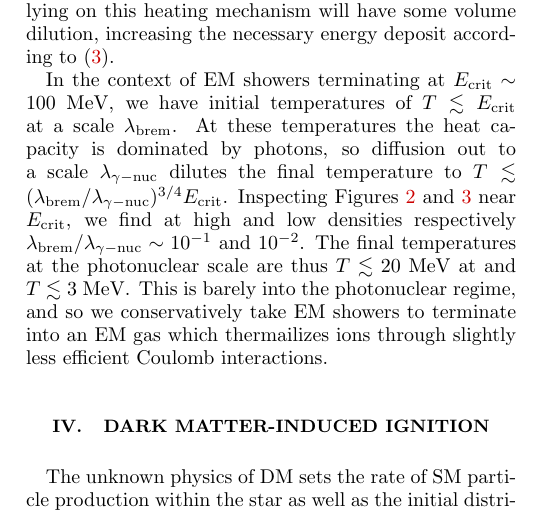
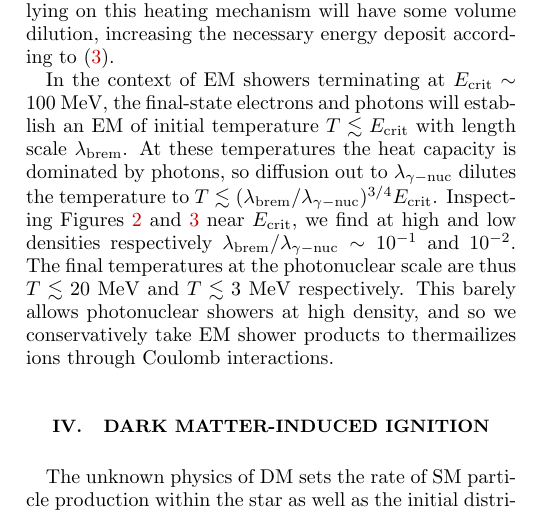
Before and after one commit to vijayoct27/Qballs, a LaTeX paper (White Dwarf Particle Detector.tex): part of one column of page 6 of 18, cut so that both start at the same text. Compiled offline with pdfLaTeX; a LaTeX package or settings file that is missing is left out.

Commit message:
minor sec 3 final paragraph

```diff
--- a/White Dwarf Particle Detector.tex
+++ b/White Dwarf Particle Detector.tex
@@ -385,11 +385,11 @@ Note that for the most dense WDs, the electron Fermi energy is $E_F \sim 10~\MeV
 This range is plotted in Figures~\ref{fig:SPlowEM} and~\ref{fig:SPhighEM}, where it is seen that for EM gas temperatures $1-10~\MeV$ the electrons thermalize over a distance of order the trigger size.
 The fact that this length scale is slightly larger than the trigger size simply means that constraints relying on this heating mechanism will have some volume dilution, increasing the necessary energy deposit according to~\eqref{eq:energy_boom_condition}.
 
-In the context of EM showers terminating at $E_\text{crit}\sim100~\MeV$, we have initial temperatures of $T \lesssim E_\text{crit}$ at a scale $\lambda_\text{brem}$.
-At these temperatures the heat capacity is dominated by photons, so diffusion out to a scale $\lambda_{\gamma-\text{nuc}}$ dilutes the final temperature to $T \lesssim (\lambda_\text{brem} / \lambda_{\gamma-\text{nuc}})^{3/4} E_\text{crit}$.
+In the context of EM showers terminating at $E_\text{crit}\sim100~\MeV$, the final-state electrons and photons will establish an EM of initial temperature $T \lesssim E_\text{crit}$ with length scale $\lambda_\text{brem}$.
+At these temperatures the heat capacity is dominated by photons, so diffusion out to $\lambda_{\gamma-\text{nuc}}$ dilutes the temperature to $T \lesssim (\lambda_\text{brem} / \lambda_{\gamma-\text{nuc}})^{3/4} E_\text{crit}$.
 Inspecting Figures~\ref{fig:SPhighEM} and~\ref{fig:SPlowEM} near $E_\text{crit}$, we find at high and low densities respectively $\lambda_\text{brem} / \lambda_{\gamma-\text{nuc}} \sim 10^{-1}$ and~$10^{-2}$.
-The final temperatures at the photonuclear scale are thus $T \lesssim 20~\text{MeV}$ at and $T \lesssim 3~\text{MeV}$.
-This is barely into the photonuclear regime, and so we conservatively take EM showers to terminate into an EM gas which thermailizes ions through slightly less efficient Coulomb interactions.
+The final temperatures at the photonuclear scale are thus $T \lesssim 20~\text{MeV}$ and $T \lesssim 3~\text{MeV}$ respectively.
+This barely allows photonuclear showers at high density, and so we conservatively take EM shower products to thermailizes ions through Coulomb interactions.
 
 \section{Dark Matter-Induced Ignition}
 \label{sec:DMexplode}
```
Also changed, not shown: White Dwarf Particle Detector.pdf.
